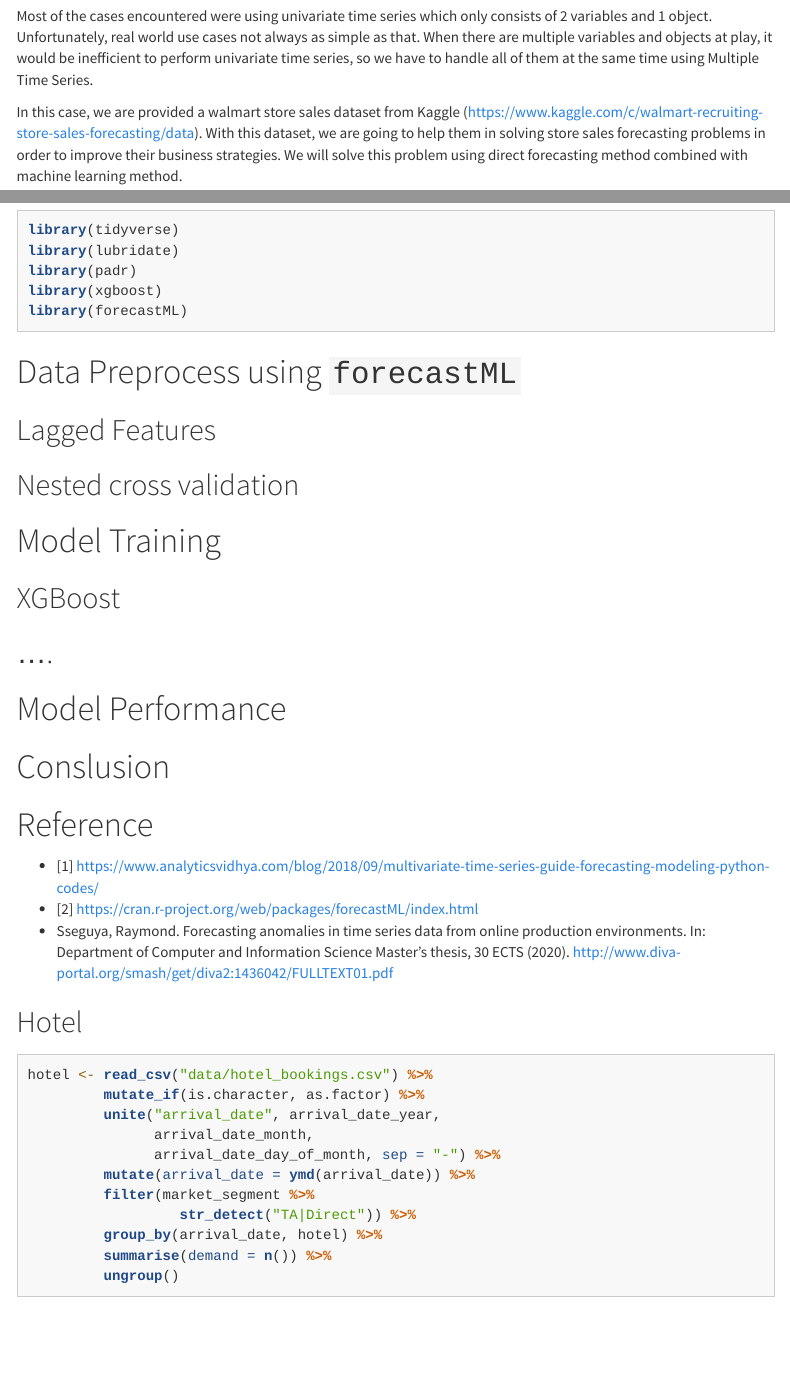
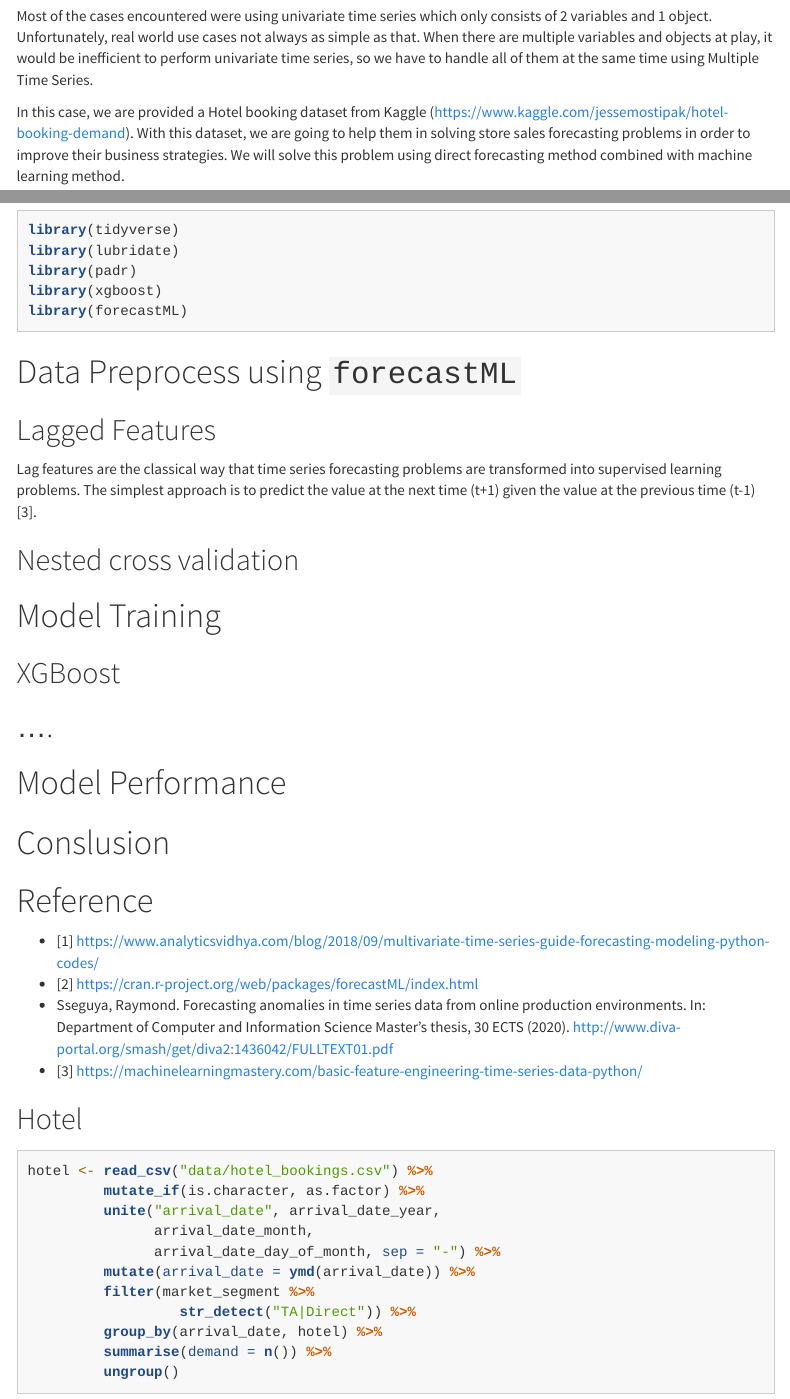
Before and after one commit to ajengprstw/multiple_timeseries, an R Markdown document (multiple time series model.Rmd): the page in a window 1100 px wide, from 180 px down, and a second part further down, joined at a grey line. Rendered offline with R 4.5, knitr and Pandoc, with nearby package versions; some code elsewhere in the file could not run offline; menus at the side of the page are left out; long lines of code are wrapped.

Commit message:
Update multiple time series model.Rmd

```diff
--- a/multiple time series model.Rmd
+++ b/multiple time series model.Rmd
@@ -40,7 +40,7 @@ Most of the cases encountered were using univariate time series which only consi
 Unfortunately, real world use cases not always as simple as that.
 When there are multiple variables and objects at play, it would be inefficient to perform univariate time series, so we have to handle all of them at the same time using Multiple Time Series.
 
-In this case, we are provided a walmart store sales dataset from  Kaggle (https://www.kaggle.com/c/walmart-recruiting-store-sales-forecasting/data).
+In this case, we are provided a Hotel booking dataset from  Kaggle (https://www.kaggle.com/jessemostipak/hotel-booking-demand).
 With this dataset, we are going to help them in solving store sales forecasting problems in order to improve their business strategies.
 We will solve this problem using direct forecasting method combined with machine learning method.
 
@@ -107,6 +107,8 @@ library(forecastML)
 # Data Preprocess using `forecastML`
 
 ## Lagged Features
+Lag features are the classical way that time series forecasting problems are transformed into supervised learning problems.
+The simplest approach is to predict the value at the next time (t+1) given the value at the previous time (t-1)[3].
 
 ## Nested cross validation
 
@@ -125,6 +127,7 @@ library(forecastML)
 - [2] https://cran.r-project.org/web/packages/forecastML/index.html
 - Sseguya, Raymond. Forecasting anomalies in time series data from online production environments. In: Department of Computer and Information Science
 Master’s thesis, 30 ECTS (2020). http://www.diva-portal.org/smash/get/diva2:1436042/FULLTEXT01.pdf
+- [3] https://machinelearningmastery.com/basic-feature-engineering-time-series-data-python/
 
 ## Hotel
 
```
